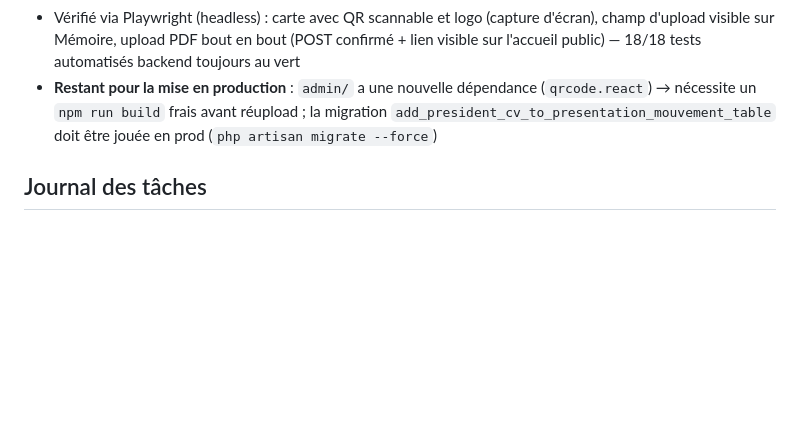
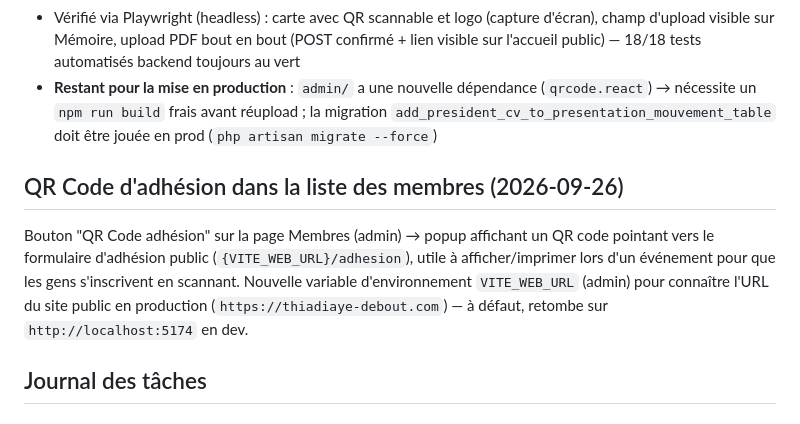
Before and after one commit to sftdst/thiadiaye-debout, a Markdown page: SUIVI_PROJET.md, the part around the change. GitHub-like rendering; blank space fills up the shorter version.

Commit message:
Document adhesion QR code feature in SUIVI_PROJET
Co-Authored-By: Claude Sonnet 5 <noreply@anthropic.com>

```diff
--- a/SUIVI_PROJET.md
+++ b/SUIVI_PROJET.md
@@ -182,6 +182,9 @@ Le formulaire d'adhésion publique demande désormais une photo de profil, le nu
 - Vérifié via Playwright (headless) : carte avec QR scannable et logo (capture d'écran), champ d'upload visible sur Mémoire, upload PDF bout en bout (POST confirmé + lien visible sur l'accueil public) — 18/18 tests automatisés backend toujours au vert
 - **Restant pour la mise en production** : `admin/` a une nouvelle dépendance (`qrcode.react`) → nécessite un `npm run build` frais avant réupload ; la migration `add_president_cv_to_presentation_mouvement_table` doit être jouée en prod (`php artisan migrate --force`)
 
+## QR Code d'adhésion dans la liste des membres (2026-09-26)
+Bouton "QR Code adhésion" sur la page Membres (admin) → popup affichant un QR code pointant vers le formulaire d'adhésion public (`{VITE_WEB_URL}/adhesion`), utile à afficher/imprimer lors d'un événement pour que les gens s'inscrivent en scannant. Nouvelle variable d'environnement `VITE_WEB_URL` (admin) pour connaître l'URL du site public en production (`https://thiadiaye-debout.com`) — à défaut, retombe sur `http://localhost:5174` en dev.
+
 ## Journal des tâches
 
 ### 2026-09-15
```
